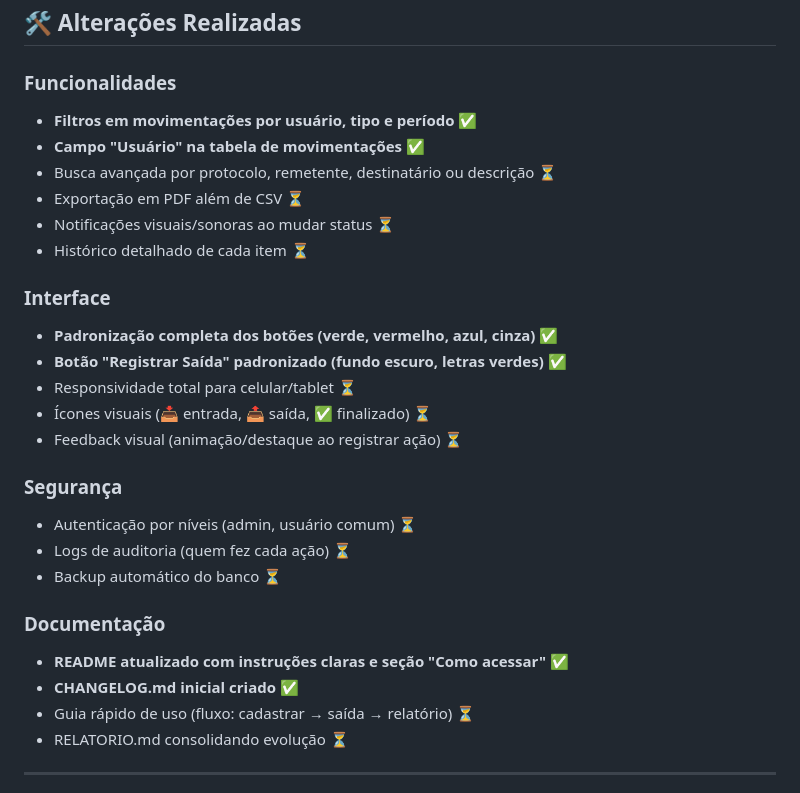
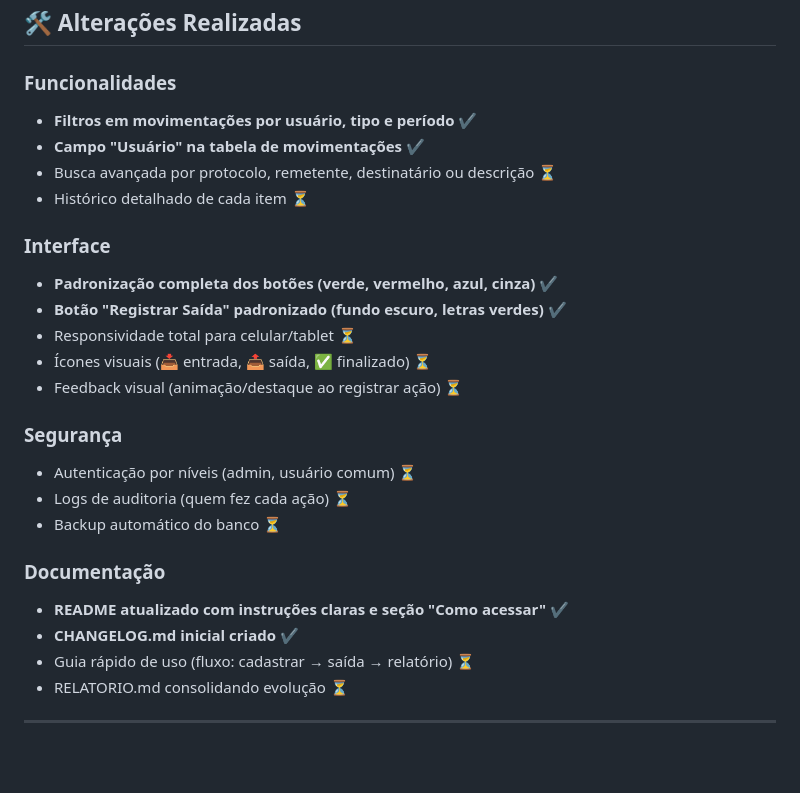
Before and after one commit to JuniorSilva88/sistema-correios, a Markdown page: RELATORIO.md, the part around the change printed below. GitHub-like rendering; blank space fills up the shorter version.

```diff
--- a/RELATORIO.md
+++ b/RELATORIO.md
@@ -9,16 +9,14 @@ Funcionalidades principais: cadastro de itens, movimentações (entradas/saídas
 ## 🛠️ Alterações Realizadas
 
 ### Funcionalidades
-- **Filtros em movimentações por usuário, tipo e período** ✅
-- **Campo "Usuário" na tabela de movimentações** ✅
+- **Filtros em movimentações por usuário, tipo e período** ✔️
+- **Campo "Usuário" na tabela de movimentações** ✔️
 - Busca avançada por protocolo, remetente, destinatário ou descrição ⏳
-- Exportação em PDF além de CSV ⏳
-- Notificações visuais/sonoras ao mudar status ⏳
 - Histórico detalhado de cada item ⏳
 
 ### Interface
-- **Padronização completa dos botões (verde, vermelho, azul, cinza)** ✅
-- **Botão "Registrar Saída" padronizado (fundo escuro, letras verdes)** ✅
+- **Padronização completa dos botões (verde, vermelho, azul, cinza)** ✔️
+- **Botão "Registrar Saída" padronizado (fundo escuro, letras verdes)** ✔️
 - Responsividade total para celular/tablet ⏳
 - Ícones visuais (📥 entrada, 📤 saída, ✅ finalizado) ⏳
 - Feedback visual (animação/destaque ao registrar ação) ⏳
@@ -29,8 +27,8 @@ Funcionalidades principais: cadastro de itens, movimentações (entradas/saídas
 - Backup automático do banco ⏳
 
 ### Documentação
-- **README atualizado com instruções claras e seção "Como acessar"** ✅
-- **CHANGELOG.md inicial criado** ✅
+- **README atualizado com instruções claras e seção "Como acessar"** ✔️
+- **CHANGELOG.md inicial criado** ✔️
 - Guia rápido de uso (fluxo: cadastrar → saída → relatório) ⏳
 - RELATORIO.md consolidando evolução ⏳
 
```
Also changed, not shown: other parts of RELATORIO.md (+18 -20 lines).
